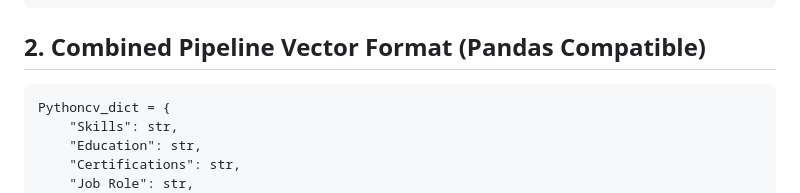
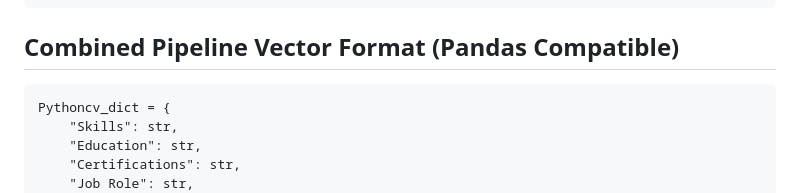
Before and after one commit to QuangAIEngineer29012006/ai-for-cv-ranking, a Markdown page: README.md, the part around the change. Rendered like a GitHub page.

````diff
--- a/README.md
+++ b/README.md
@@ -126,7 +126,7 @@ JSON{
   "projects": 3
 }
 ```
-## 2. Combined Pipeline Vector Format (Pandas Compatible)
+## Combined Pipeline Vector Format (Pandas Compatible)
 ```
 Pythoncv_dict = {
     "Skills": str,
````
